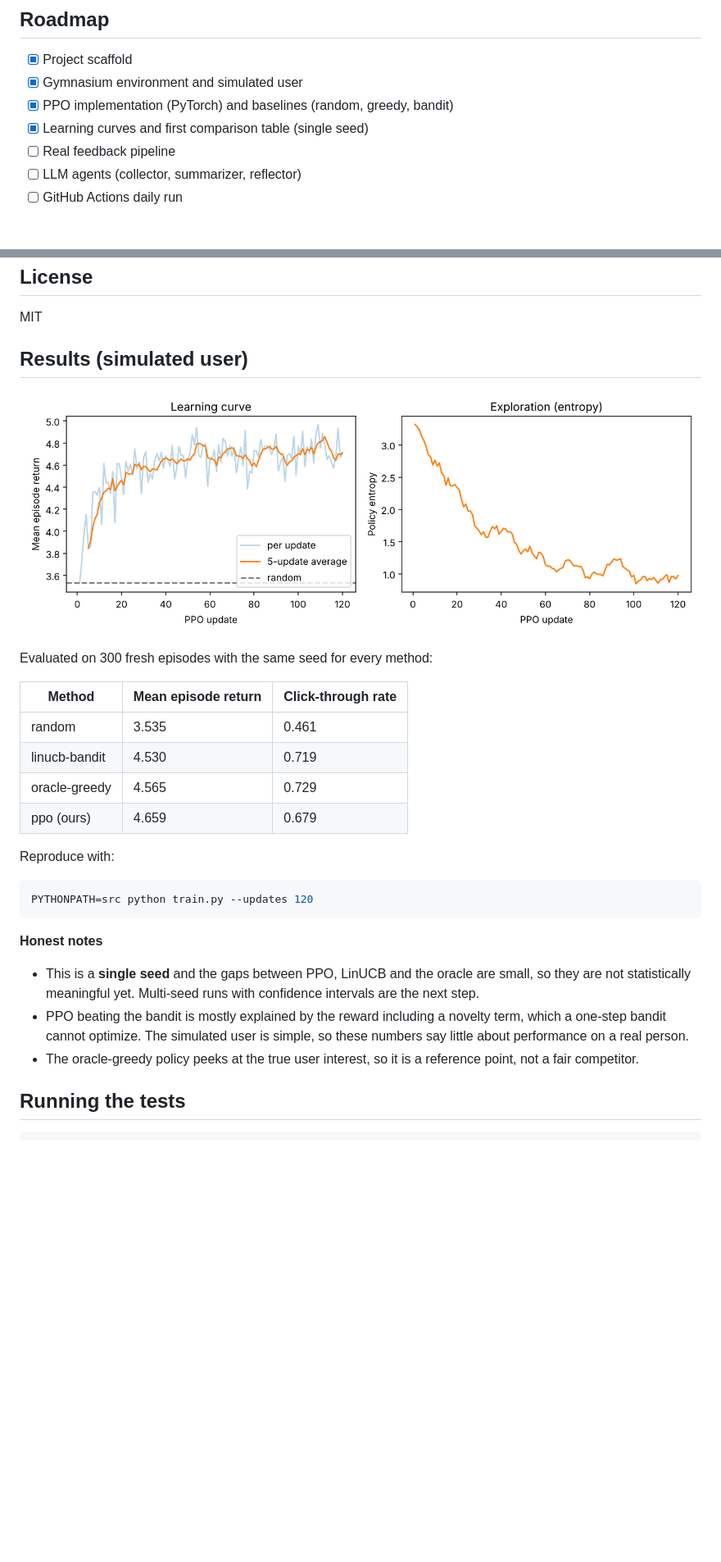
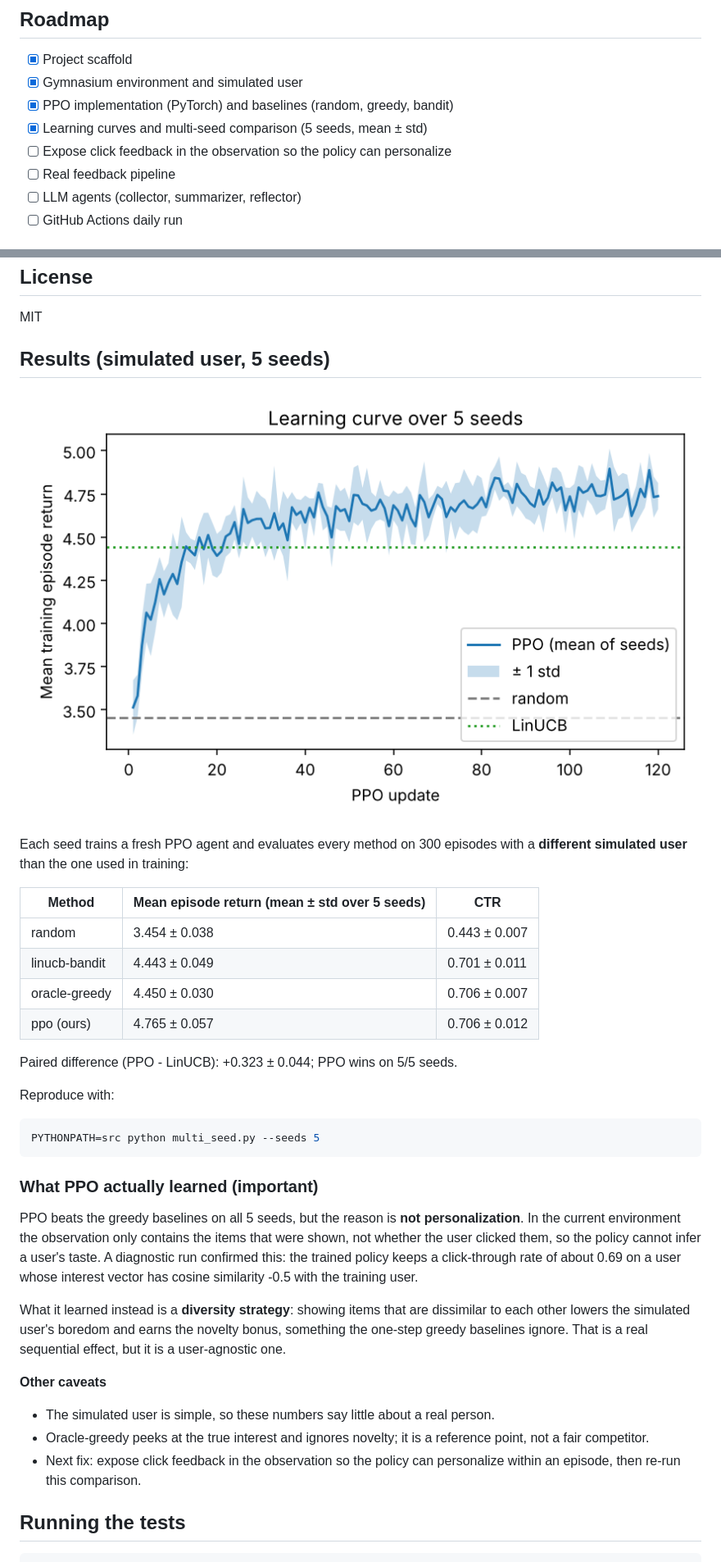
Before and after one commit to MHanzala74/Curio, a Markdown page: README.md, 2 parts joined by grey strips. Shown at 82% size. Rendered like a GitHub page; pictures changed too: docs/multi_seed_curve.png (added); blank space fills up the shorter version.

Commit message:
docs: add 5-seed results and an honest analysis of what PPO learned

````diff
--- a/README.md
+++ b/README.md
@@ -37,7 +37,8 @@ sequential decision problem, which is exactly what RL is for.
 - [x] Project scaffold
 - [x] Gymnasium environment and simulated user
 - [x] PPO implementation (PyTorch) and baselines (random, greedy, bandit)
-- [x] Learning curves and first comparison table (single seed)
+- [x] Learning curves and multi-seed comparison (5 seeds, mean ± std)
+- [ ] Expose click feedback in the observation so the policy can personalize
 - [ ] Real feedback pipeline
 - [ ] LLM agents (collector, summarizer, reflector)
 - [ ] GitHub Actions daily run
@@ -53,35 +54,49 @@ pip install -r requirements.txt
 
 MIT
 
-## Results (simulated user)
+## Results (simulated user, 5 seeds)
 
-![Learning curve](docs/learning_curve.png)
+![Learning curve over 5 seeds](docs/multi_seed_curve.png)
 
-Evaluated on 300 fresh episodes with the same seed for every method:
+Each seed trains a fresh PPO agent and evaluates every method on 300 episodes
+with a **different simulated user** than the one used in training:
 
-| Method | Mean episode return | Click-through rate |
+| Method | Mean episode return (mean ± std over 5 seeds) | CTR |
 |---|---|---|
-| random | 3.535 | 0.461 |
-| linucb-bandit | 4.530 | 0.719 |
-| oracle-greedy | 4.565 | 0.729 |
-| ppo (ours) | 4.659 | 0.679 |
+| random | 3.454 ± 0.038 | 0.443 ± 0.007 |
+| linucb-bandit | 4.443 ± 0.049 | 0.701 ± 0.011 |
+| oracle-greedy | 4.450 ± 0.030 | 0.706 ± 0.007 |
+| ppo (ours) | 4.765 ± 0.057 | 0.706 ± 0.012 |
+
+Paired difference (PPO - LinUCB): +0.323 ± 0.044; PPO wins on 5/5 seeds.
 
 Reproduce with:
 
 ```bash
-PYTHONPATH=src python train.py --updates 120
+PYTHONPATH=src python multi_seed.py --seeds 5
 ```
 
-**Honest notes**
+### What PPO actually learned (important)
 
-- This is a **single seed** and the gaps between PPO, LinUCB and the oracle are
-  small, so they are not statistically meaningful yet. Multi-seed runs with
-  confidence intervals are the next step.
-- PPO beating the bandit is mostly explained by the reward including a novelty
-  term, which a one-step bandit cannot optimize. The simulated user is simple,
-  so these numbers say little about performance on a real person.
-- The oracle-greedy policy peeks at the true user interest, so it is a
+PPO beats the greedy baselines on all 5 seeds, but the reason is **not
+personalization**. In the current environment the observation only contains the
+items that were shown, not whether the user clicked them, so the policy cannot
+infer a user's taste. A diagnostic run confirmed this: the trained policy keeps
+a click-through rate of about 0.69 on a user whose interest vector has cosine
+similarity -0.5 with the training user.
+
+What it learned instead is a **diversity strategy**: showing items that are
+dissimilar to each other lowers the simulated user's boredom and earns the
+novelty bonus, something the one-step greedy baselines ignore. That is a real
+sequential effect, but it is a user-agnostic one.
+
+**Other caveats**
+
+- The simulated user is simple, so these numbers say little about a real person.
+- Oracle-greedy peeks at the true interest and ignores novelty; it is a
   reference point, not a fair competitor.
+- Next fix: expose click feedback in the observation so the policy can
+  personalize within an episode, then re-run this comparison.
 
 ## Running the tests
 
````
Also changed, not shown: docs/multi_seed_results.md (added, +8 -0 lines), 4 other files.
